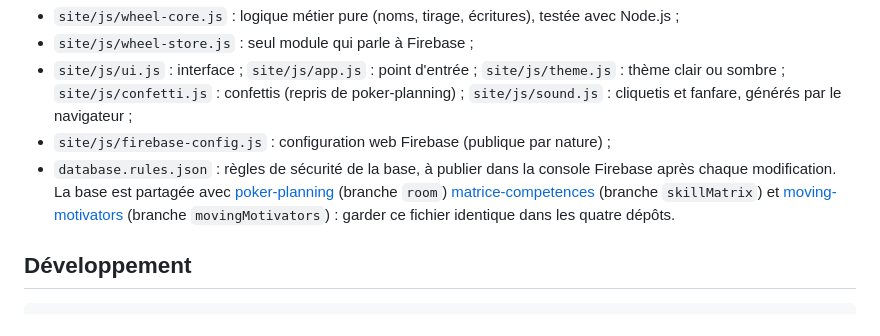
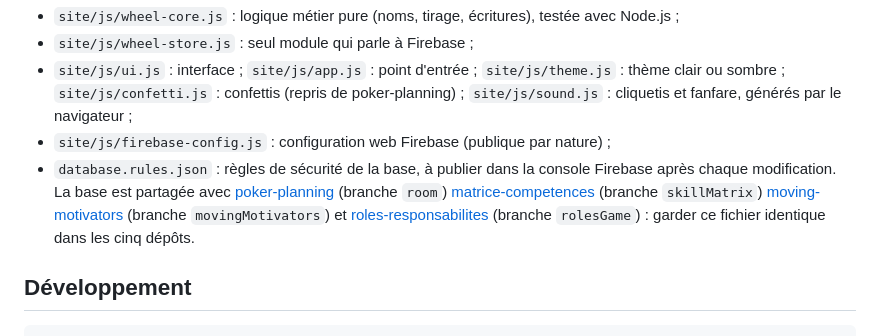
Before and after one commit to agileroy/wheel-of-chance, a Markdown page: README.md, the part around the change. GitHub-like rendering.

Commit message:
Mentionner roles-responsabilites parmi les dépôts qui partagent les règles Firebase
Co-Authored-By: Claude Opus 5.5 <noreply@anthropic.com>
Claude-Session: https://claude.ai/code/session_01Kb5KtwoAXakno9idjT7mDa

```diff
--- a/README.md
+++ b/README.md
@@ -29,7 +29,7 @@ Site statique (HTML/CSS/JavaScript, sans build) publié sur GitHub Pages ; l'ét
 - `site/js/wheel-store.js` : seul module qui parle à Firebase ;
 - `site/js/ui.js` : interface ; `site/js/app.js` : point d'entrée ; `site/js/theme.js` : thème clair ou sombre ; `site/js/confetti.js` : confettis (repris de poker-planning) ; `site/js/sound.js` : cliquetis et fanfare, générés par le navigateur ;
 - `site/js/firebase-config.js` : configuration web Firebase (publique par nature) ;
-- `database.rules.json` : règles de sécurité de la base, à publier dans la console Firebase après chaque modification. La base est partagée avec [poker-planning](https://github.com/agileroy/poker-planning) (branche `room`) [matrice-competences](https://github.com/agileroy/matrice-competences) (branche `skillMatrix`) et [moving-motivators](https://github.com/agileroy/moving-motivators) (branche `movingMotivators`) : garder ce fichier identique dans les quatre dépôts.
+- `database.rules.json` : règles de sécurité de la base, à publier dans la console Firebase après chaque modification. La base est partagée avec [poker-planning](https://github.com/agileroy/poker-planning) (branche `room`) [matrice-competences](https://github.com/agileroy/matrice-competences) (branche `skillMatrix`) [moving-motivators](https://github.com/agileroy/moving-motivators) (branche `movingMotivators`) et [roles-responsabilites](https://github.com/agileroy/roles-responsabilites) (branche `rolesGame`) : garder ce fichier identique dans les cinq dépôts.
 
 ## Développement
 
```
